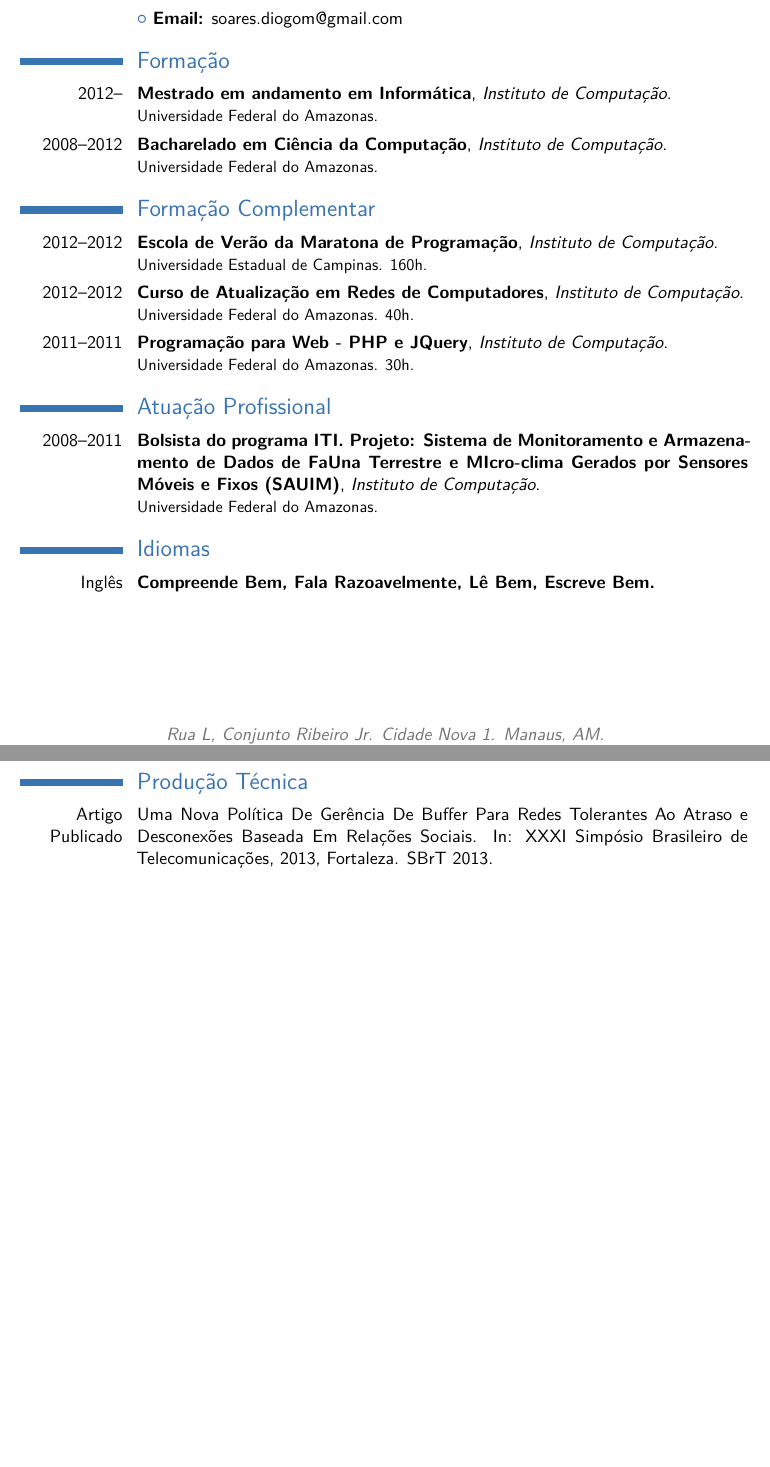
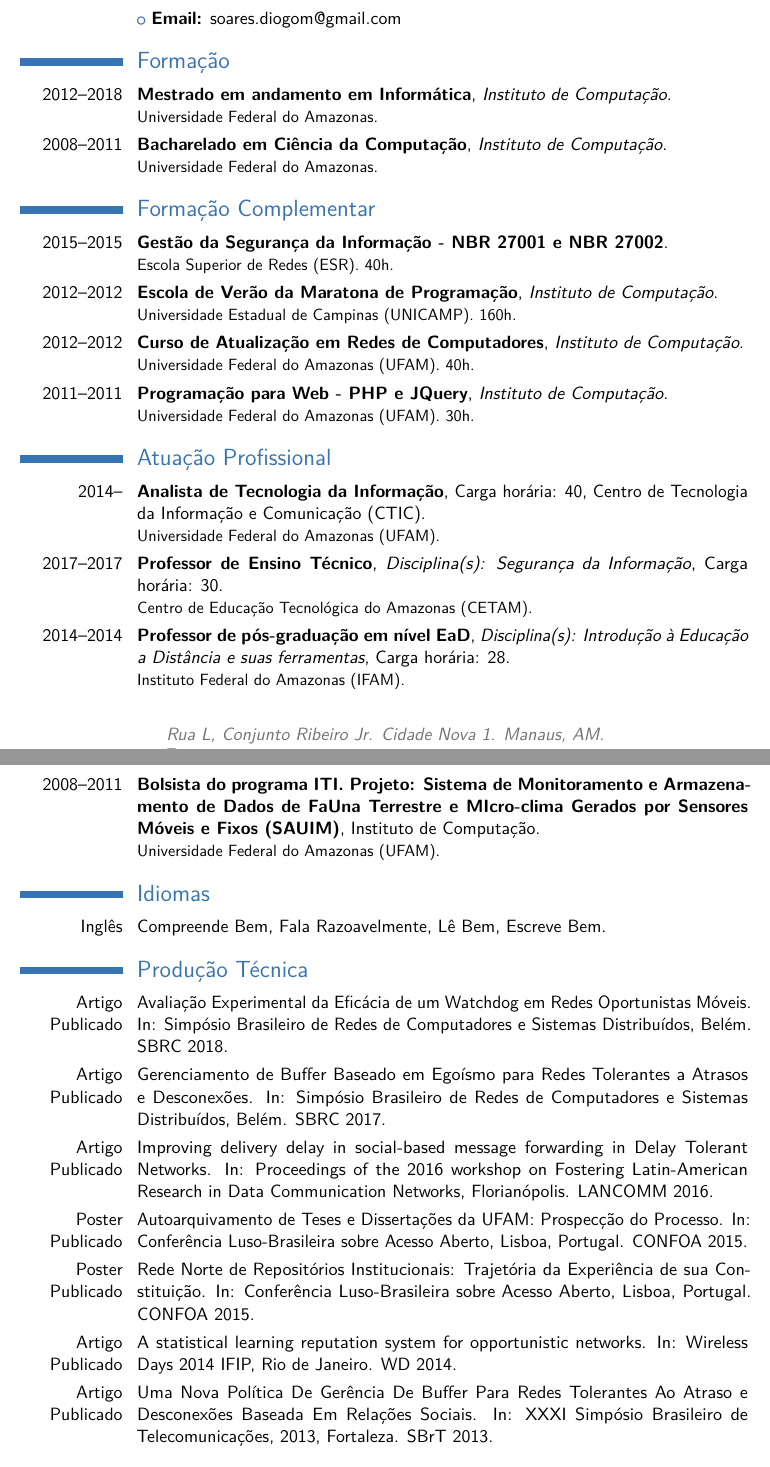
Before and after one commit to diogosm/LaTeX-CV, a LaTeX CV (curriculumDiogo.tex): two parts of pages 1 and 2 of 2, joined at a grey line, cut so that both start at the same text, the shorter picture padded with empty space. The pictures show the PDF file curriculumDiogo.pdf that the author committed with the source.

Commit message:
some updates

```diff
--- a/curriculumDiogo.tex
+++ b/curriculumDiogo.tex
@@ -40,21 +40,31 @@
 \cvlistitem{\textbf{Email:} soares.diogom@gmail.com}
 
 \section{Formação}
-\cventry{2012--}{Mestrado em andamento em Informática}{Instituto de Computação}{}{}{Universidade Federal do Amazonas.}
-\cventry{2008--2012}{Bacharelado em Ciência da Computação}{Instituto de Computação}{}{}{Universidade Federal do Amazonas.}  % arguments 3 to 6 can be left empty
+\cventry{2012--2018}{Mestrado em andamento em Informática}{Instituto de Computação}{}{}{Universidade Federal do Amazonas.}
+\cventry{2008--2011}{Bacharelado em Ciência da Computação}{Instituto de Computação}{}{}{Universidade Federal do Amazonas.}  % arguments 3 to 6 can be left empty
 
 \section{Formação Complementar}
-\cventry{2012--2012}{Escola de Verão da Maratona de Programação}{Instituto de Computação}{}{}{Universidade Estadual de Campinas. 160h.}
-\cventry{2012--2012}{Curso de Atualização em Redes de Computadores}{Instituto de Computação}{}{}{Universidade Federal do Amazonas. 40h.}  % arguments 3 to 6 can be left empty
-\cventry{2011--2011}{Programação para Web - PHP e JQuery}{Instituto de Computação}{}{}{Universidade Federal do Amazonas. 30h.}  % arguments 3 to 6 can be left empty
+\cventry{2015--2015}{Gestão da Segurança da Informação - NBR 27001 e NBR 27002}{}{}{}{Escola Superior de Redes (ESR). 40h.}
+\cventry{2012--2012}{Escola de Verão da Maratona de Programação}{Instituto de Computação}{}{}{Universidade Estadual de Campinas (UNICAMP). 160h.}
+\cventry{2012--2012}{Curso de Atualização em Redes de Computadores}{Instituto de Computação}{}{}{Universidade Federal do Amazonas (UFAM). 40h.}  % arguments 3 to 6 can be left empty
+\cventry{2011--2011}{Programação para Web - PHP e JQuery}{Instituto de Computação}{}{}{Universidade Federal do Amazonas (UFAM). 30h.}  % arguments 3 to 6 can be left empty
 
 \section{Atuação Profissional}
-\cventry{2008--2011}{Bolsista do programa ITI. Projeto: Sistema de Monitoramento e Armazenamento de Dados de FaUna Terrestre e MIcro-clima Gerados por Sensores Móveis e Fixos (SAUIM)}{Instituto de Computação}{}{}{Universidade Federal do Amazonas.}
+\cventry{2014--}{Analista de Tecnologia da Informação}{}{Carga horária: 40}{Centro de Tecnologia da Informação e Comunicação (CTIC)}{Universidade Federal do Amazonas (UFAM).}
+\cventry{2017--2017}{Professor de Ensino Técnico}{Disciplina(s): Segurança da Informação}{Carga horária: 30}{}{Centro de Educação Tecnológica do Amazonas (CETAM).}
+\cventry{2014--2014}{Professor de pós-graduação em nível EaD}{Disciplina(s): Introdução à Educação a Distância e suas ferramentas}{Carga horária: 28}{}{Instituto Federal do Amazonas (IFAM).}
+\cventry{2008--2011}{Bolsista do programa ITI. Projeto: Sistema de Monitoramento e Armazenamento de Dados de FaUna Terrestre e MIcro-clima Gerados por Sensores Móveis e Fixos (SAUIM)}{}{}{Instituto de Computação}{Universidade Federal do Amazonas (UFAM).}
 
 \section{Idiomas}
 \cvitemwithcomment{Inglês}{Compreende Bem, Fala Razoavelmente, Lê Bem, Escreve Bem.}{}
 
 \section{Produção Técnica}
+\cvitem{Artigo Publicado}{Avaliação Experimental da Eficácia de um Watchdog em Redes Oportunistas Móveis. In: Simpósio Brasileiro de Redes de Computadores e Sistemas Distribuídos, Belém. SBRC 2018.}
+\cvitem{Artigo Publicado}{Gerenciamento de Buffer Baseado em Egoísmo para Redes Tolerantes a Atrasos e Desconexões. In: Simpósio Brasileiro de Redes de Computadores e Sistemas Distribuídos, Belém. SBRC 2017.}
+\cvitem{Artigo Publicado}{Improving delivery delay in social-based message forwarding in Delay Tolerant Networks. In: Proceedings of the 2016 workshop on Fostering Latin-American Research in Data Communication Networks, Florianópolis. LANCOMM 2016.}
+\cvitem{Poster Publicado}{Autoarquivamento de Teses e Dissertações da UFAM: Prospecção do Processo. In: Conferência Luso-Brasileira sobre Acesso Aberto, Lisboa, Portugal. CONFOA 2015.}
+\cvitem{Poster Publicado}{Rede Norte de Repositórios Institucionais: Trajetória da Experiência de sua Constituição. In: Conferência Luso-Brasileira sobre Acesso Aberto, Lisboa, Portugal. CONFOA 2015.}
+\cvitem{Artigo Publicado}{A statistical learning reputation system for opportunistic networks. In: Wireless Days 2014 IFIP, Rio de Janeiro. WD 2014.}
 \cvitem{Artigo Publicado}{Uma Nova Política De Gerência De Buffer Para Redes Tolerantes Ao Atraso e Desconexões Baseada Em Relações Sociais. In: XXXI Simpósio Brasileiro de Telecomunicações, 2013, Fortaleza. SBrT 2013.}
 
 \section{Prêmios e Títulos}
```
Also changed, not shown: README.md, curriculumDiogo.pdf, curriculumDiogo.tex (2 more changed lines).
